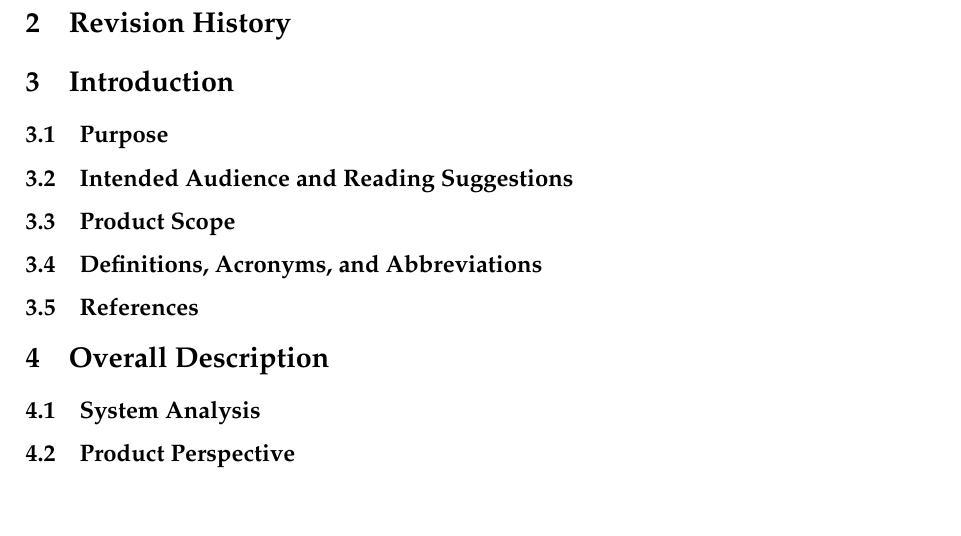
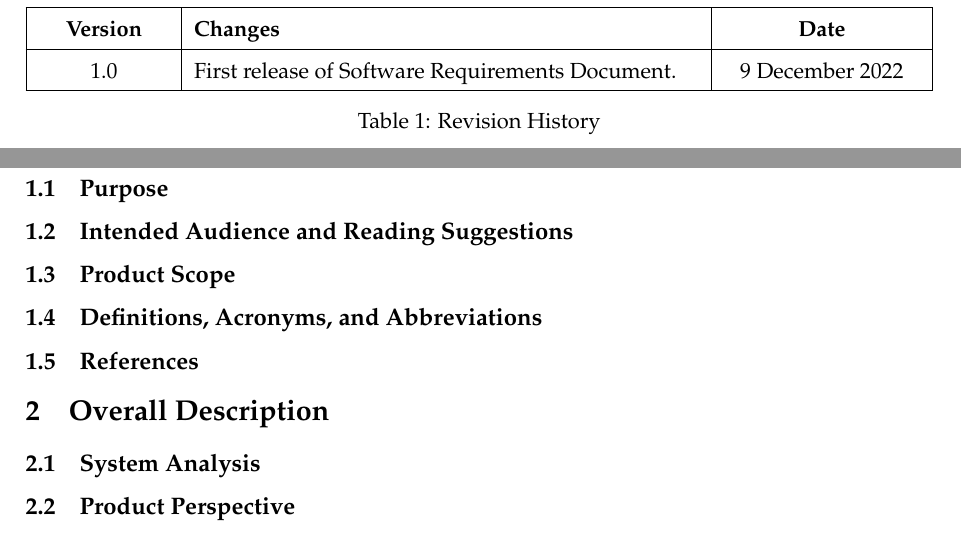
Before and after one commit to RoboSubLA/lanturn, a LaTeX document (Documents/Requirements/software_requirements.tex): part of page 5 of 5 before the commit and two parts of pages 3 and 4 of 5 after it, the two joined at a grey line, cut at the place of the change, the shorter picture padded with empty space. Compiled offline with pdfLaTeX.

Commit message:
Revision History Tables

```diff
--- a/Documents/Requirements/software_requirements.tex
+++ b/Documents/Requirements/software_requirements.tex
@@ -26,9 +9,11 @@
 
 \usepackage{mathpazo}       % Palatino font
 
+\usepackage{datetime}       % Required for date formatting
 \usepackage{geometry}       % Required for margins
 \usepackage{graphicx}       % Required for adding images
 \usepackage{hyperref}       % Required for adding hyperlinks
+\usepackage{tabularx}       % Required for easier to manage tables
 
 
 \geometry{                  % Geometry setup
@@ -131,17 +119,32 @@
 %-------------------------------------------------------------------------------
 
 \section*{Revision History}
-\pagebreak
+\label{sec:revision}
+\addcontentsline{toc}{section}{\nameref{sec:revision}}
+
+% define column types
+\newcolumntype{P}[1]{>{\centering\arraybackslash}p{#1}} % for column spacing
+
+% define table
+\begin{table}[htbp]
+{
+    \renewcommand{\arraystretch}{1.5} % Row spacing
+    \begin{tabularx}{\textwidth}{| P{6em} | X | P{9em} |}
+        \hline
+        \textbf{Version}    & \textbf{Changes}      & \textbf{Date} \\
+        \hline
+        1.0     & First release of Software Requirements Document. & 9 December 2022 \\
+        \hline
+    \end{tabularx}
+    \caption{\label{tab:revision}Revision History}
+}
+\end{table}
+
+\newpage
 
 %-------------------------------------------------------------------------------
 % Content
 %-------------------------------------------------------------------------------
-
-\section{Table of Contents}
-\label{sec:toc}
-
-\section{Revision History}
-\label{sec:revision}
 
 \section{Introduction}
 \label{sec:introduction}
```
Also changed, not shown: Documents/Requirements/software_requirements.pdf, Documents/Requirements/software_requirements.tex (21 more changed lines).
